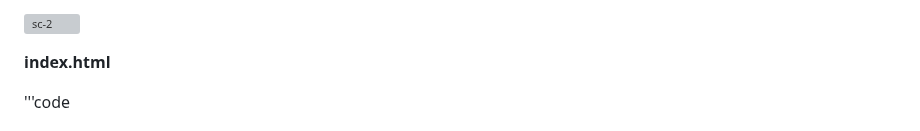
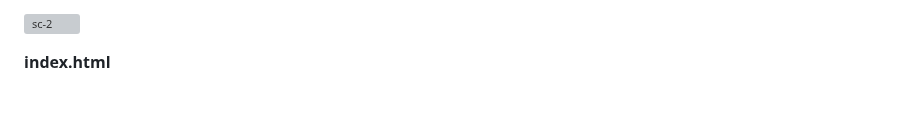
Before and after one commit to Dilip2025/STATIC-WEBSITE-HOSTING-USING-S3-AND-CLOUD-FRONT, a Markdown page: README.md, the part around one of its changes. Drawn GitHub-style; blank space fills up the shorter version; grey boxes are pictures that could not be loaded.

```diff
--- a/README.md
+++ b/README.md
@@ -16,7 +16,6 @@ Then Finally Link the CloudFront CDN and S3
 
 **index.html**
 
-'''code
 <!DOCTYPE html>
 <html lang="en">
 <head>
```
Also changed, not shown: other parts of README.md (+10 -4 lines).
